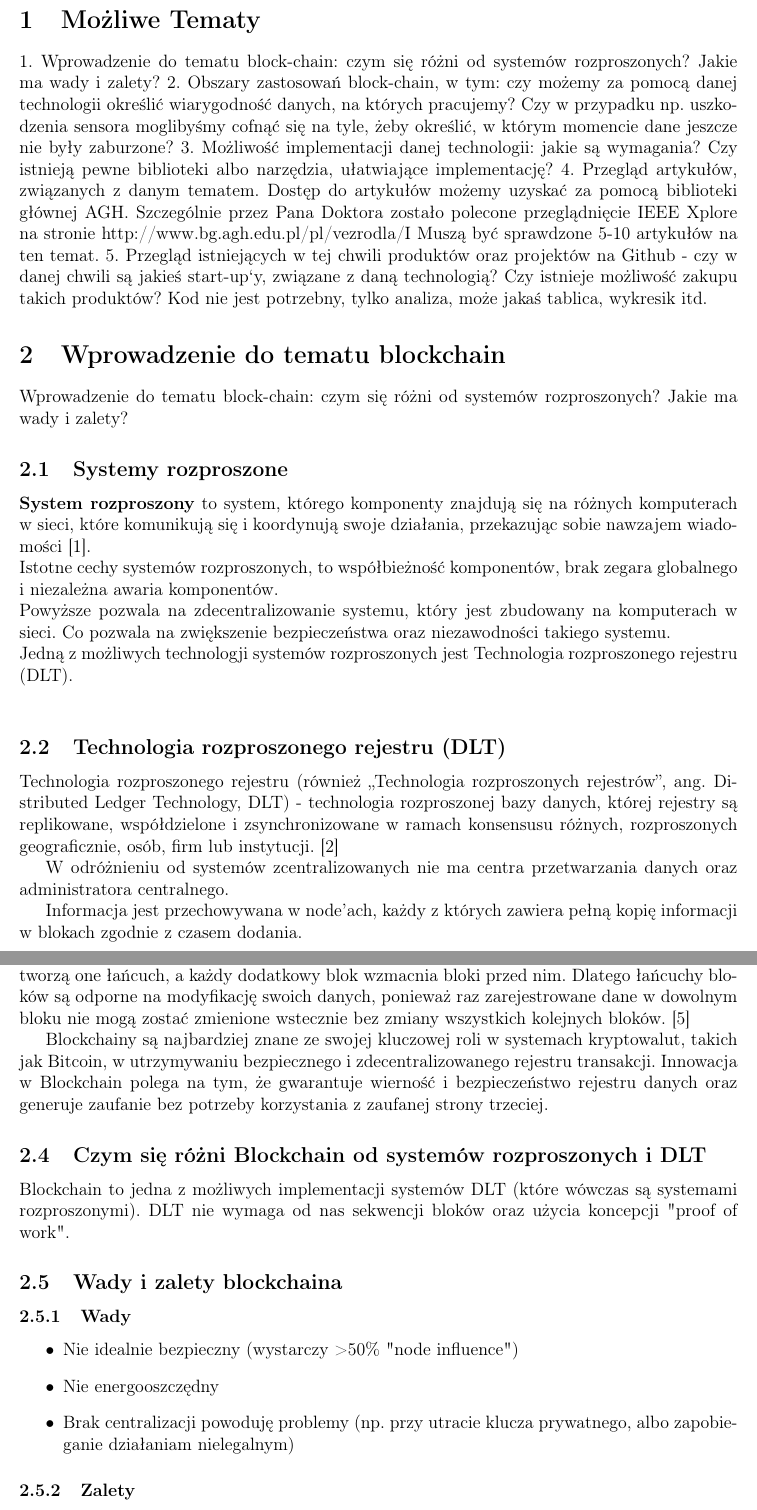
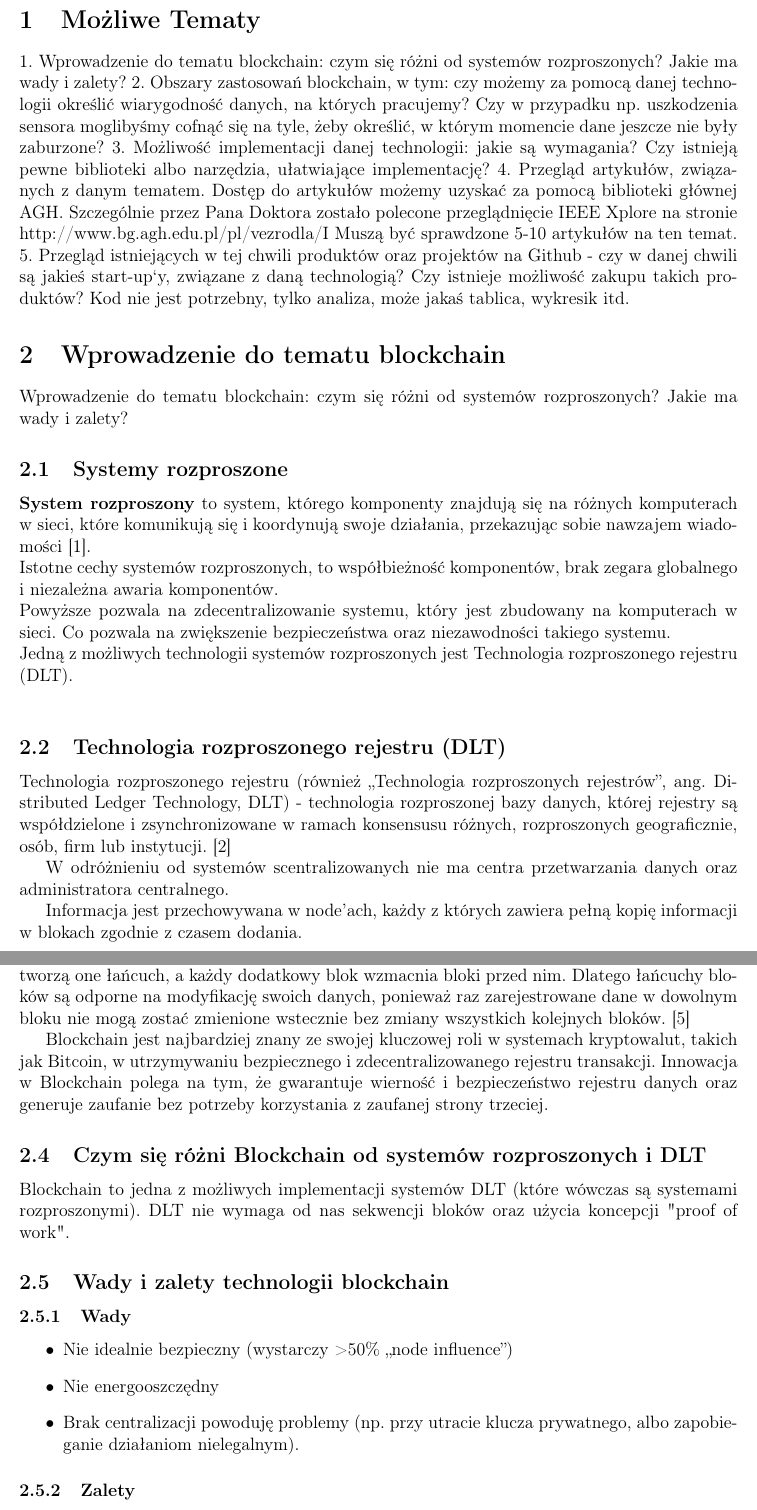
Before and after one commit to dimamik/TIR_2021_Project, a LaTeX document (main.tex): two parts of pages 2 and 4 of 7, joined at a grey line, cut so that both start at the same text. Compiled offline with pdfLaTeX.

Commit message:
Fixed spelling

```diff
--- a/main.tex
+++ b/main.tex
@@ -85,8 +85,8 @@
 
 \section{Możliwe Tematy}
 % TODO Delete this section
-1. Wprowadzenie do tematu block-chain: czym się różni od systemów rozproszonych? Jakie ma wady i zalety?
-2. Obszary zastosowań block-chain, w tym: czy możemy za pomocą danej technologii określić wiarygodność danych,
+1. Wprowadzenie do tematu blockchain: czym się różni od systemów rozproszonych? Jakie ma wady i zalety?
+2. Obszary zastosowań blockchain, w tym: czy możemy za pomocą danej technologii określić wiarygodność danych,
 na których pracujemy? Czy w przypadku np. uszkodzenia sensora moglibyśmy cofnąć się na tyle, żeby określić, w którym momencie dane jeszcze nie były zaburzone?
 3. Możliwość implementacji danej technologii: jakie są wymagania? Czy istnieją pewne biblioteki albo narzędzia, ułatwiające implementację?
 4. Przegląd artykułów, związanych z danym tematem. Dostęp do artykułów możemy uzyskać za pomocą biblioteki głównej AGH. Szczególnie przez Pana Doktora zostało polecone przeglądnięcie IEEE Xplore na stronie http://www.bg.agh.edu.pl/pl/vezrodla/I
@@ -95,18 +95,18 @@ Muszą być sprawdzone 5-10 artykułów na ten temat.
 
 \section{Wprowadzenie do tematu blockchain}
 
-Wprowadzenie do tematu block-chain: czym się różni od systemów rozproszonych? Jakie ma wady i zalety?
+Wprowadzenie do tematu blockchain: czym się różni od systemów rozproszonych? Jakie ma wady i zalety?
 
 \subsection{Systemy rozproszone}
 
 \textbf{System rozproszony} to system, którego komponenty znajdują się na różnych komputerach w sieci, które komunikują się i koordynują swoje działania, przekazując sobie nawzajem wiadomości \cite{wiki-sr}. \\
 Istotne cechy systemów rozproszonych, to współbieżność komponentów, brak zegara globalnego i niezależna awaria komponentów. \\
 Powyższe pozwala na zdecentralizowanie systemu, który jest zbudowany na komputerach w sieci. Co pozwala na zwiększenie bezpieczeństwa oraz niezawodności takiego systemu.\\
-Jedną z możliwych technologji systemów rozproszonych jest Technologia rozproszonego rejestru (DLT). \\
+Jedną z możliwych technologii systemów rozproszonych jest Technologia rozproszonego rejestru (DLT). \\
 \subsection{Technologia rozproszonego rejestru (DLT)}
-Technologia rozproszonego rejestru (również „Technologia rozproszonych rejestrów”, ang. Distributed Ledger Technology, DLT) - technologia rozproszonej bazy danych, której rejestry są replikowane, współdzielone i zsynchronizowane w ramach konsensusu różnych, rozproszonych geograficznie, osób, firm lub instytucji. \cite{wiki-dlt}
+Technologia rozproszonego rejestru (również „Technologia rozproszonych rejestrów”, ang. Distributed Ledger Technology, DLT) - technologia rozproszonej bazy danych, której rejestry są współdzielone i zsynchronizowane w ramach konsensusu różnych, rozproszonych geograficznie, osób, firm lub instytucji. \cite{wiki-dlt}
 
-W odróżnieniu od systemów zcentralizowanych nie ma centra przetwarzania danych oraz administratora centralnego.
+W odróżnieniu od systemów scentralizowanych nie ma centra przetwarzania danych oraz administratora centralnego.
 
 Informacja jest przechowywana w node'ach, każdy z których zawiera pełną kopię informacji w blokach zgodnie z czasem dodania.
 
@@ -134,7 +134,7 @@ Blockchain to rozproszona baza danych (DLT), która jest współużytkowana prze
 Blockchain to rosnąca lista rekordów, zwanych blokami, które są połączone ze sobą za pomocą kryptografii. Każdy blok zawiera skrót kryptograficzny poprzedniego bloku, znacznik czasu i dane transakcji (zazwyczaj reprezentowane jako drzewo Merkle). \\
 Znacznik czasu dowodzi, że dane transakcyjne istniały w momencie publikacji bloku w celu dostania się do jego hasha. Ponieważ każdy blok zawiera informacje o bloku poprzedzającym, tworzą one łańcuch, a każdy dodatkowy blok wzmacnia bloki przed nim. Dlatego łańcuchy bloków są odporne na modyfikację swoich danych, ponieważ raz zarejestrowane dane w dowolnym bloku nie mogą zostać zmienione wstecznie bez zmiany wszystkich kolejnych bloków. \cite{wiki-blockchain}
 
-Blockchainy są najbardziej znane ze swojej kluczowej roli w systemach kryptowalut, takich jak Bitcoin, w utrzymywaniu bezpiecznego i zdecentralizowanego rejestru transakcji. Innowacja w Blockchain polega na tym, że gwarantuje wierność i bezpieczeństwo rejestru danych oraz generuje zaufanie bez potrzeby korzystania z zaufanej strony trzeciej.
+Blockchain jest najbardziej znany ze swojej kluczowej roli w systemach kryptowalut, takich jak Bitcoin, w utrzymywaniu bezpiecznego i zdecentralizowanego rejestru transakcji. Innowacja w Blockchain polega na tym, że gwarantuje wierność i bezpieczeństwo rejestru danych oraz generuje zaufanie bez potrzeby korzystania z zaufanej strony trzeciej.
 
 % TODO Proof of work
 % TODO Some cleaning and rewriting
@@ -144,13 +144,13 @@ Blockchainy są najbardziej znane ze swojej kluczowej roli w systemach kryptowal
 
 Blockchain to jedna z możliwych implementacji systemów DLT (które wówczas są systemami rozproszonymi). DLT nie wymaga od nas sekwencji bloków oraz użycia koncepcji "proof of work".
 
-\subsection{Wady i zalety blockchaina}
+\subsection{Wady i zalety technologii blockchain}
 
 \subsubsection{Wady}
 \begin{itemize}
-  \item Nie idealnie bezpieczny (wystarczy >50\% "node influence")
+  \item Nie idealnie bezpieczny (wystarczy >50\% „node influence”)
   \item Nie energooszczędny
-  \item Brak centralizacji powoduję problemy (np. przy utracie klucza prywatnego, albo zapobieganie działaniam nielegalnym)
+  \item Brak centralizacji powoduję problemy (np. przy utracie klucza prywatnego, albo zapobieganie działaniom nielegalnym).
 \end{itemize}
 
 \subsubsection{Zalety}
```
Also changed, not shown: main.tex (6 more changed lines).
